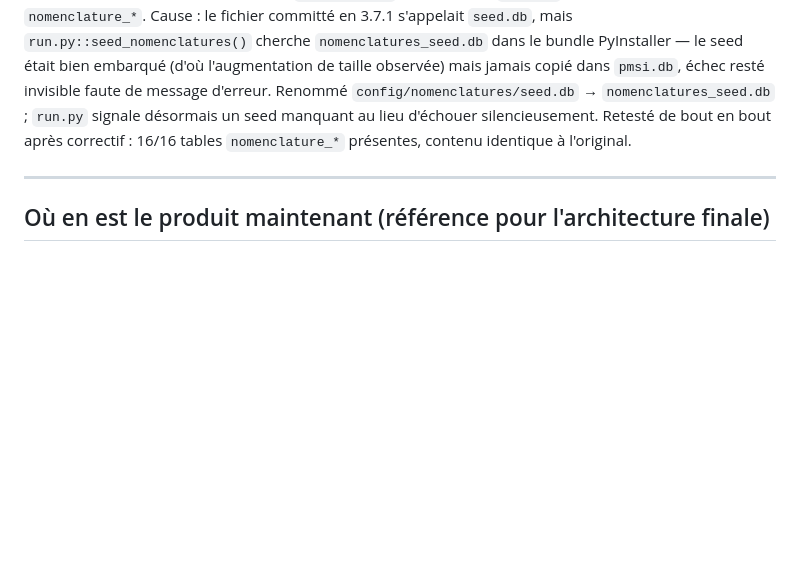
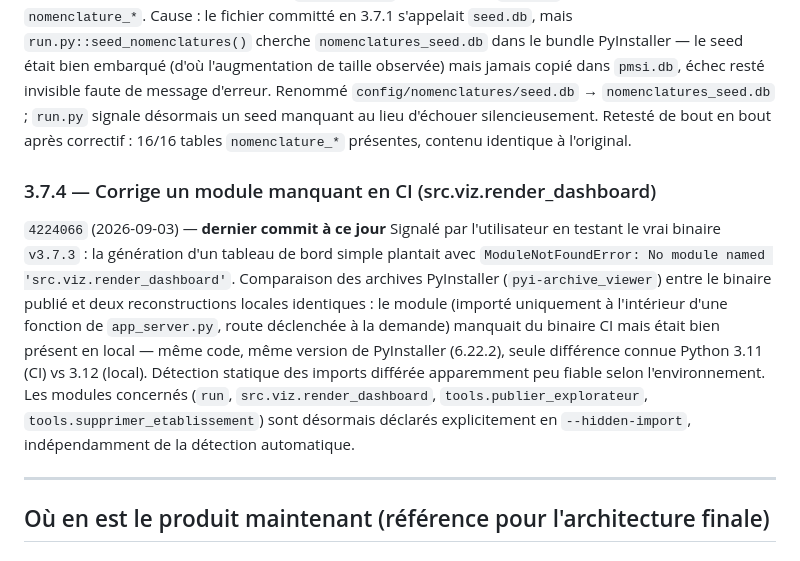
Before and after one commit to stolteanu/SMRXplore, a Markdown page: CHANGELOG.md, the part around the change. GitHub-like rendering; blank space fills up the shorter version.

Commit message:
Documente 3.7.4 dans le CHANGELOG (module manquant en CI)
Co-Authored-By: Claude Sonnet 5 <noreply@anthropic.com>

```diff
--- a/CHANGELOG.md
+++ b/CHANGELOG.md
@@ -534,6 +534,22 @@ désormais un seed manquant au lieu d'échouer silencieusement. Retesté de
 bout en bout après correctif : 16/16 tables `nomenclature_*` présentes,
 contenu identique à l'original.
 
+### 3.7.4 — Corrige un module manquant en CI (src.viz.render_dashboard)
+`4224066` (2026-09-03) — **dernier commit à ce jour**
+Signalé par l'utilisateur en testant le vrai binaire `v3.7.3` : la
+génération d'un tableau de bord simple plantait avec `ModuleNotFoundError:
+No module named 'src.viz.render_dashboard'`. Comparaison des archives
+PyInstaller (`pyi-archive_viewer`) entre le binaire publié et deux
+reconstructions locales identiques : le module (importé uniquement à
+l'intérieur d'une fonction de `app_server.py`, route déclenchée à la
+demande) manquait du binaire CI mais était bien présent en local — même
+code, même version de PyInstaller (6.22.2), seule différence connue Python
+3.11 (CI) vs 3.12 (local). Détection statique des imports différée
+apparemment peu fiable selon l'environnement. Les modules concernés (`run`,
+`src.viz.render_dashboard`, `tools.publier_explorateur`,
+`tools.supprimer_etablissement`) sont désormais déclarés explicitement en
+`--hidden-import`, indépendamment de la détection automatique.
+
 ---
 
 ## Où en est le produit maintenant (référence pour l'architecture finale)
```
